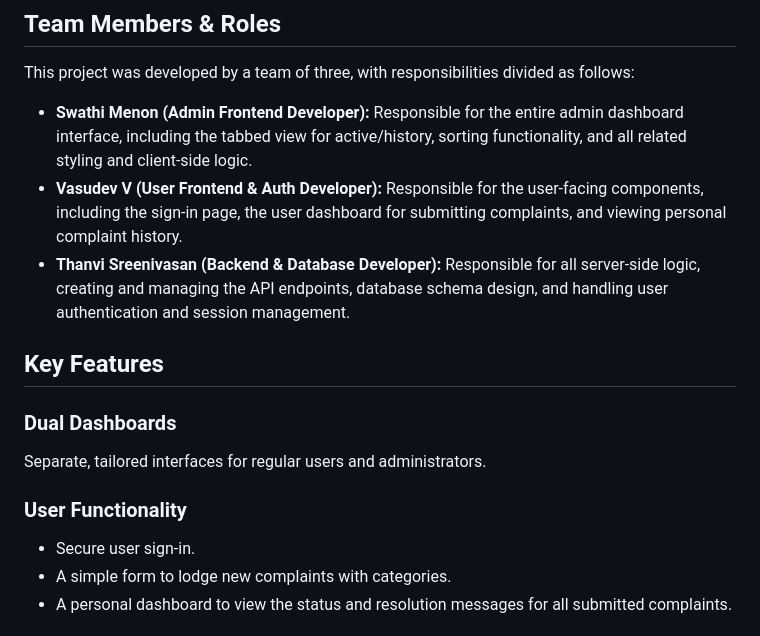
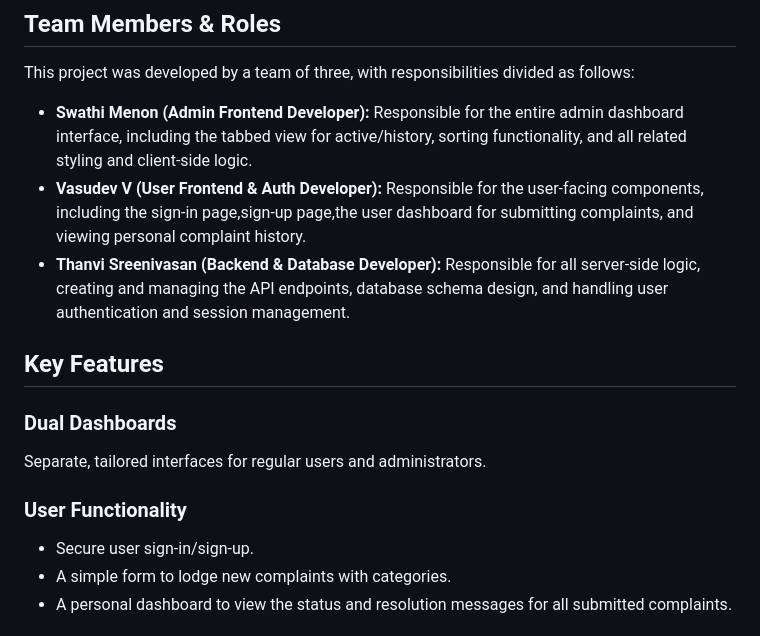
Before and after one commit to Vasu-uu/Complaint-Management-System, a Markdown page: README.md, the part around the change. Rendered like a GitHub page.

```diff
--- a/README.md
+++ b/README.md
@@ -9,7 +9,7 @@ The platform ensures transparency by monitoring each complaint through various s
 This project was developed by a team of three, with responsibilities divided as follows:
 
 - **Swathi Menon (Admin Frontend Developer):** Responsible for the entire admin dashboard interface, including the tabbed view for active/history, sorting functionality, and all related styling and client-side logic.
-- **Vasudev V (User Frontend & Auth Developer):** Responsible for the user-facing components, including the sign-in page, the user dashboard for submitting complaints, and viewing personal complaint history.
+- **Vasudev V (User Frontend & Auth Developer):** Responsible for the user-facing components, including the sign-in page,sign-up page,the user dashboard for submitting complaints, and viewing personal complaint history.
 - **Thanvi Sreenivasan (Backend & Database Developer):** Responsible for all server-side logic, creating and managing the API endpoints, database schema design, and handling user authentication and session management.
 
 ## Key Features
@@ -18,7 +18,7 @@ This project was developed by a team of three, with responsibilities divided as
 Separate, tailored interfaces for regular users and administrators.
 
 ### User Functionality
-- Secure user sign-in.
+- Secure user sign-in/sign-up.
 - A simple form to lodge new complaints with categories.
 - A personal dashboard to view the status and resolution messages for all submitted complaints.
 
```
